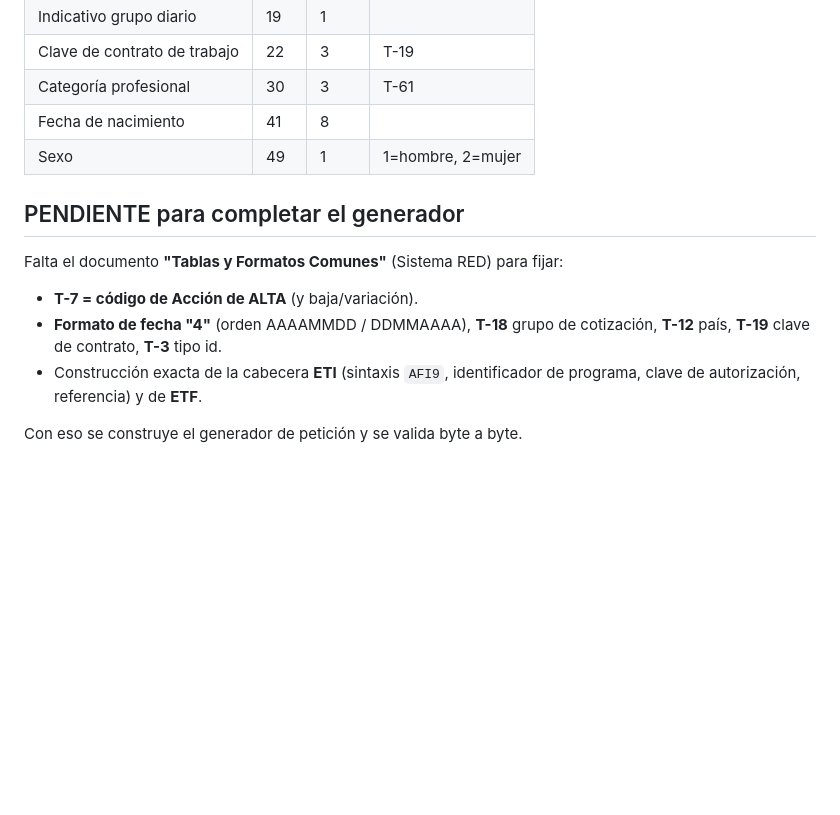
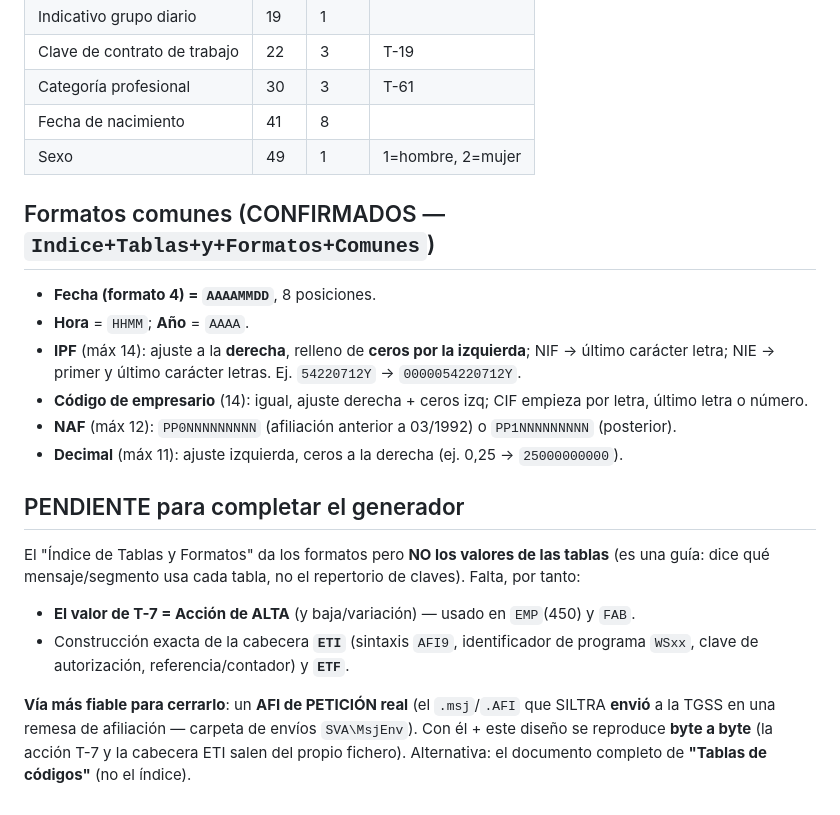
Before and after one commit to flequi12/altas-gestoria, a Markdown page: docs/AFI.md, the part around the change. Rendered like a GitHub page; blank space fills up the shorter version.

Commit message:
docs/AFI.md: formatos comunes confirmados (fecha AAAAMMDD, IPF/NAF/empresario); falta T-7 accion alta + cabecera ETI (mejor: un AFI de peticion real)
Co-Authored-By: Claude Opus 4.8 <noreply@anthropic.com>

```diff
--- a/docs/AFI.md
+++ b/docs/AFI.md
@@ -56,10 +56,22 @@ Envoltura: **`ETI`** (etiqueta inicio, cabecera del envío: sintaxis `AFI9`, pro
 | Fecha de nacimiento | 41 | 8 | |
 | Sexo | 49 | 1 | 1=hombre, 2=mujer |
 
+## Formatos comunes (CONFIRMADOS — `Indice+Tablas+y+Formatos+Comunes`)
+- **Fecha (formato 4) = `AAAAMMDD`**, 8 posiciones.
+- **Hora** = `HHMM`; **Año** = `AAAA`.
+- **IPF** (máx 14): ajuste a la **derecha**, relleno de **ceros por la izquierda**; NIF → último carácter letra; NIE → primer y último carácter letras. Ej. `54220712Y` → `0000054220712Y`.
+- **Código de empresario** (14): igual, ajuste derecha + ceros izq; CIF empieza por letra, último letra o número.
+- **NAF** (máx 12): `PP0NNNNNNNNN` (afiliación anterior a 03/1992) o `PP1NNNNNNNNN` (posterior).
+- **Decimal** (máx 11): ajuste izquierda, ceros a la derecha (ej. 0,25 → `25000000000`).
+
 ## PENDIENTE para completar el generador
-Falta el documento **"Tablas y Formatos Comunes"** (Sistema RED) para fijar:
-- **T-7 = código de Acción de ALTA** (y baja/variación).
-- **Formato de fecha "4"** (orden AAAAMMDD / DDMMAAAA), **T-18** grupo de cotización, **T-12** país, **T-19** clave de contrato, **T-3** tipo id.
-- Construcción exacta de la cabecera **ETI** (sintaxis `AFI9`, identificador de programa, clave de autorización, referencia) y de **ETF**.
+El "Índice de Tablas y Formatos" da los formatos pero **NO los valores de las tablas**
+(es una guía: dice qué mensaje/segmento usa cada tabla, no el repertorio de claves).
+Falta, por tanto:
+- **El valor de T-7 = Acción de ALTA** (y baja/variación) — usado en `EMP`(450) y `FAB`.
+- Construcción exacta de la cabecera **`ETI`** (sintaxis `AFI9`, identificador de programa `WSxx`, clave de autorización, referencia/contador) y **`ETF`**.
 
-Con eso se construye el generador de petición y se valida byte a byte.
+**Vía más fiable para cerrarlo**: un **AFI de PETICIÓN real** (el `.msj`/`.AFI` que SILTRA
+**envió** a la TGSS en una remesa de afiliación — carpeta de envíos `SVA\MsjEnv`). Con él +
+este diseño se reproduce **byte a byte** (la acción T-7 y la cabecera ETI salen del propio
+fichero). Alternativa: el documento completo de **"Tablas de códigos"** (no el índice).
```
